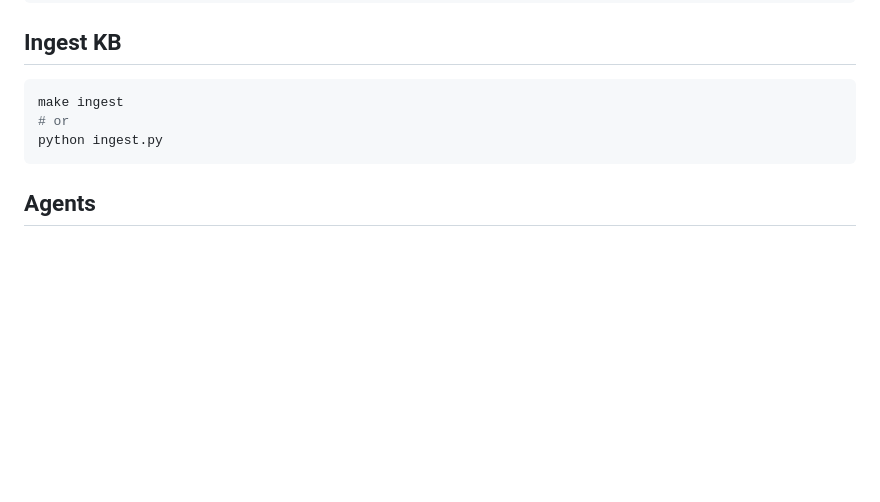
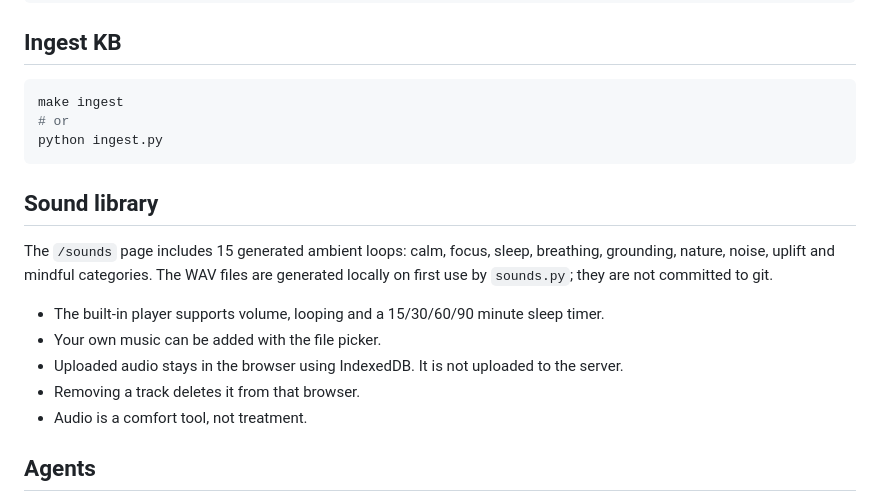
Before and after one commit to Tenisha5132/recHERsion_Unhandled_Exceptions, a Markdown page: README.md, the part around the change. Rendered like a GitHub page; blank space fills up the shorter version.

Commit message:
Document soundscapes and local music uploads

````diff
--- a/README.md
+++ b/README.md
@@ -53,6 +53,15 @@ make ingest
 python ingest.py
 ```
 
+## Sound library
+The `/sounds` page includes 15 generated ambient loops: calm, focus, sleep, breathing, grounding, nature, noise, uplift and mindful categories. The WAV files are generated locally on first use by `sounds.py`; they are not committed to git.
+
+- The built-in player supports volume, looping and a 15/30/60/90 minute sleep timer.
+- Your own music can be added with the file picker.
+- Uploaded audio stays in the browser using IndexedDB. It is not uploaded to the server.
+- Removing a track deletes it from that browser.
+- Audio is a comfort tool, not treatment.
+
 ## Agents
 - router: classify message
 - safety: red flags + distress first and last; strips diagnostic claims
````
